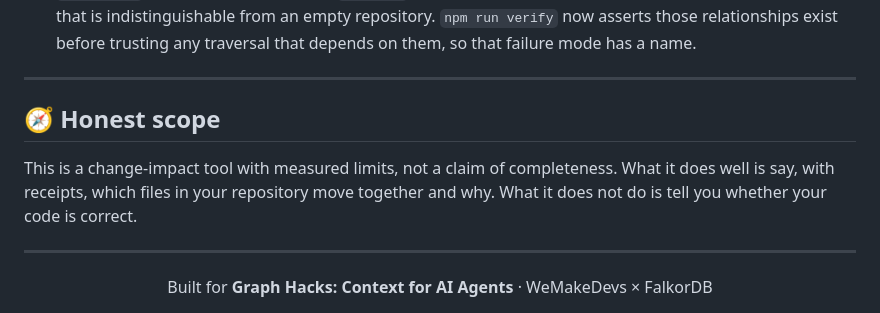
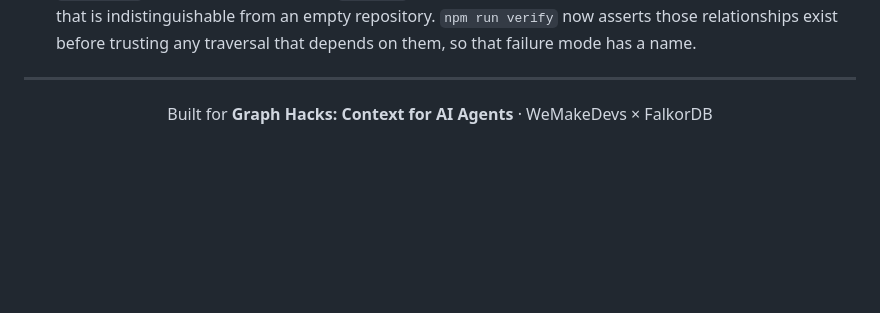
Before and after one commit to Ashish-Patnaik/Tangle, a Markdown page: README.md, the part around the change. Drawn GitHub-style; blank space fills up the shorter version.

```diff
--- a/README.md
+++ b/README.md
@@ -664,12 +664,6 @@ Stated plainly, because a tool that hides these gets found out in the first five
 
 ---
 
-## 🧭 Honest scope
-
-This is a change-impact tool with measured limits, not a claim of completeness. What it does well is say, with receipts, which files in your repository move together and why. What it does not do is tell you whether your code is correct.
-
----
-
 <div align="center">
   Built for <b>Graph Hacks: Context for AI Agents</b> · WeMakeDevs × FalkorDB
 </div>
```
